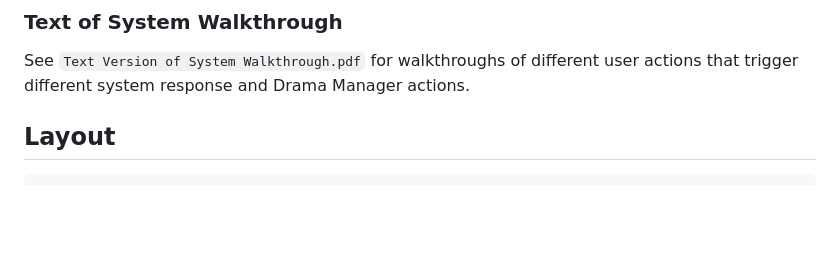
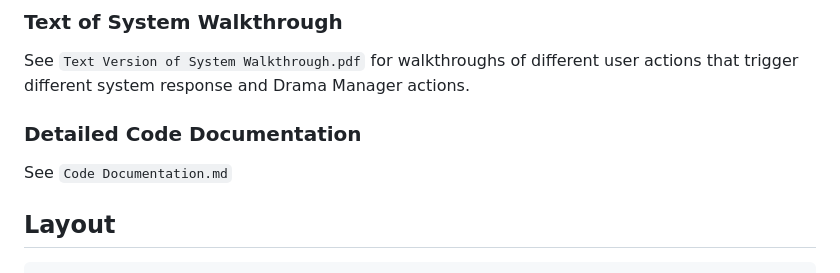
Before and after one commit to ivy3h/7634-s26, a Markdown page: README.md, the part around the change. Drawn GitHub-style; blank space fills up the shorter version.

````diff
--- a/README.md
+++ b/README.md
@@ -27,6 +27,9 @@ Typical Runtime and Cost: No LLM API cost, potential Colab unit cost, 10~20 minu
 
 See ```Text Version of System Walkthrough.pdf``` for walkthroughs of different user actions that trigger different system response and Drama Manager actions.
 
+### Detailed Code Documentation
+
+See ```Code Documentation.md```
 
 ## Layout
 
````
Also changed, not shown: Code Documentation.md (added, +349 -0 lines).
